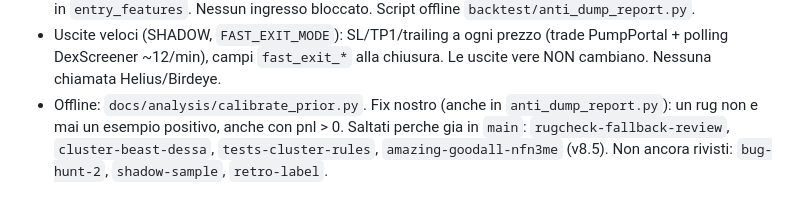
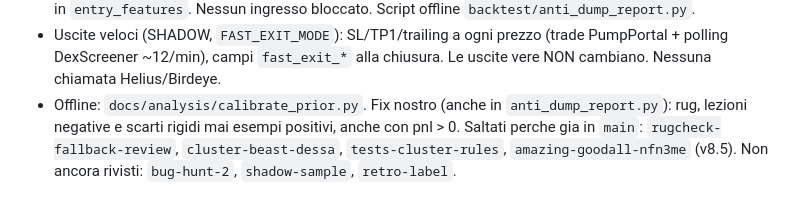
Before and after one commit to omarfaria01-bit/desk-memecoin, a Markdown page: memebot/CHANGES.md, the part around the change. Rendered like a GitHub page.

```diff
--- a/memebot/CHANGES.md
+++ b/memebot/CHANGES.md
@@ -1065,7 +1065,7 @@ Branch uniti (branch `integration/v8.9`): `claude/watch-pause` (compito 8), `cla
   `entry_features`. Nessun ingresso bloccato. Script offline `backtest/anti_dump_report.py`.
 - Uscite veloci (SHADOW, `FAST_EXIT_MODE`): SL/TP1/trailing a ogni prezzo (trade PumpPortal + polling DexScreener
   ~12/min), campi `fast_exit_*` alla chiusura. Le uscite vere NON cambiano. Nessuna chiamata Helius/Birdeye.
-- Offline: `docs/analysis/calibrate_prior.py`. Fix nostro (anche in `anti_dump_report.py`): un rug non e mai
-  un esempio positivo, anche con pnl > 0.
+- Offline: `docs/analysis/calibrate_prior.py`. Fix nostro (anche in `anti_dump_report.py`): rug, lezioni negative e scarti rigidi mai
+  esempi positivi, anche con pnl > 0.
 Saltati perche gia in `main`: `rugcheck-fallback-review`, `cluster-beast-dessa`, `tests-cluster-rules`,
 `amazing-goodall-nfn3me` (v8.5). Non ancora rivisti: `bug-hunt-2`, `shadow-sample`, `retro-label`.
```
